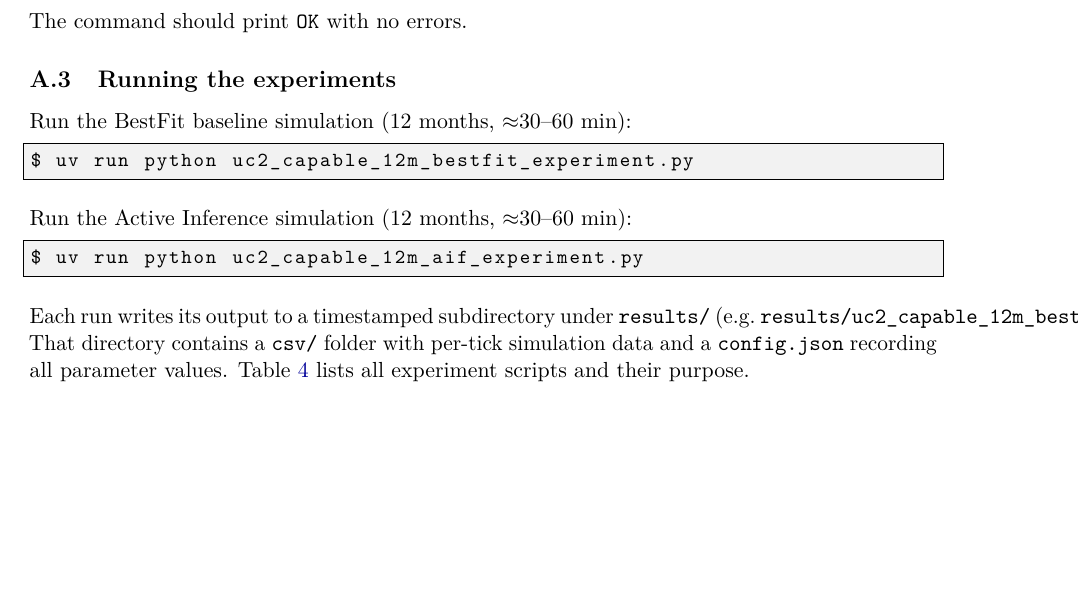
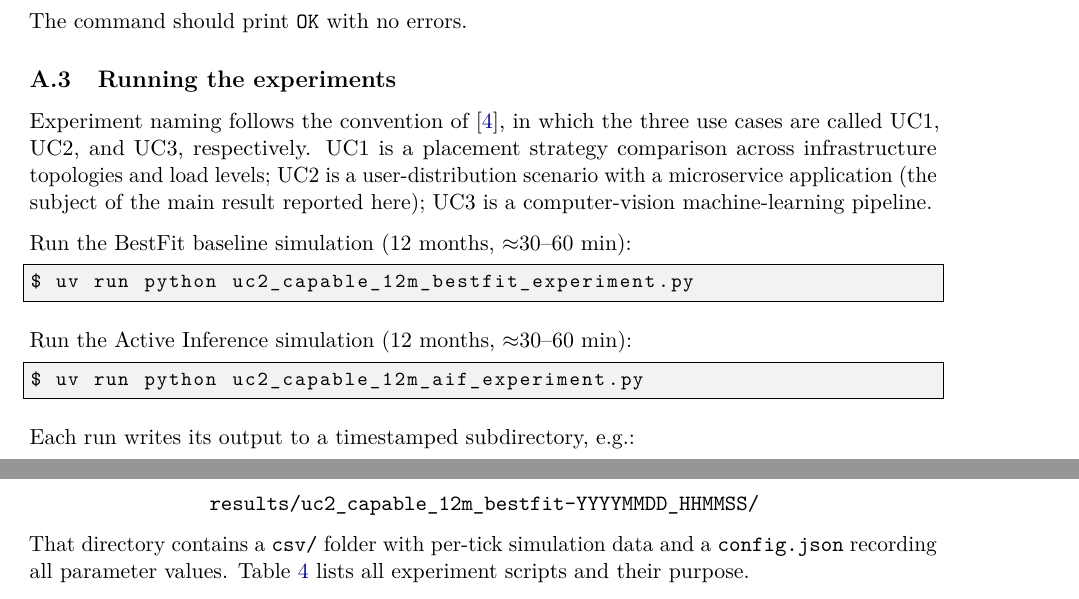
Before and after one commit to franzm64/eclypse-aif-placement, a LaTeX paper (P2_report.tex): part of page 11 of 12 before the commit and two parts of pages 11 and 12 of 12 after it, the two joined at a grey line, cut so that both start at the same text, the shorter picture padded with empty space. Compiled offline with pdfLaTeX.

Commit message:
docs: introduce UC naming in A.3, fix overlong path line

```diff
--- a/P2_report.tex
+++ b/P2_report.tex
@@ -632,6 +632,13 @@ The command should print \texttt{OK} with no errors.
 \subsection{Running the experiments}
 \label{app:run}
 
+Experiment naming follows the convention of~\cite{eclypse}, in which the three
+use cases are called UC1, UC2, and UC3, respectively.
+UC1 is a placement strategy comparison across infrastructure topologies and load
+levels; UC2 is a user-distribution scenario with a microservice application
+(the subject of the main result reported here); UC3 is a computer-vision
+machine-learning pipeline.
+
 Run the BestFit baseline simulation (12 months, $\approx$30--60 min):
 
 \begin{lstlisting}[language=bash]
@@ -644,9 +651,10 @@ Run the Active Inference simulation (12 months, $\approx$30--60 min):
 $ uv run python uc2_capable_12m_aif_experiment.py
 \end{lstlisting}
 
-Each run writes its output to a timestamped subdirectory under
-\texttt{results/} (e.g.\
-\texttt{results/uc2\_capable\_12m\_bestfit-YYYYMMDD\_HHMMSS/}).
+Each run writes its output to a timestamped subdirectory, e.g.:
+\begin{center}
+  \texttt{results/uc2\_capable\_12m\_bestfit-YYYYMMDD\_HHMMSS/}
+\end{center}
 That directory contains a \texttt{csv/} folder with per-tick simulation data
 and a \texttt{config.json} recording all parameter values.
 Table~\ref{tab:scripts} lists all experiment scripts and their purpose.
```
